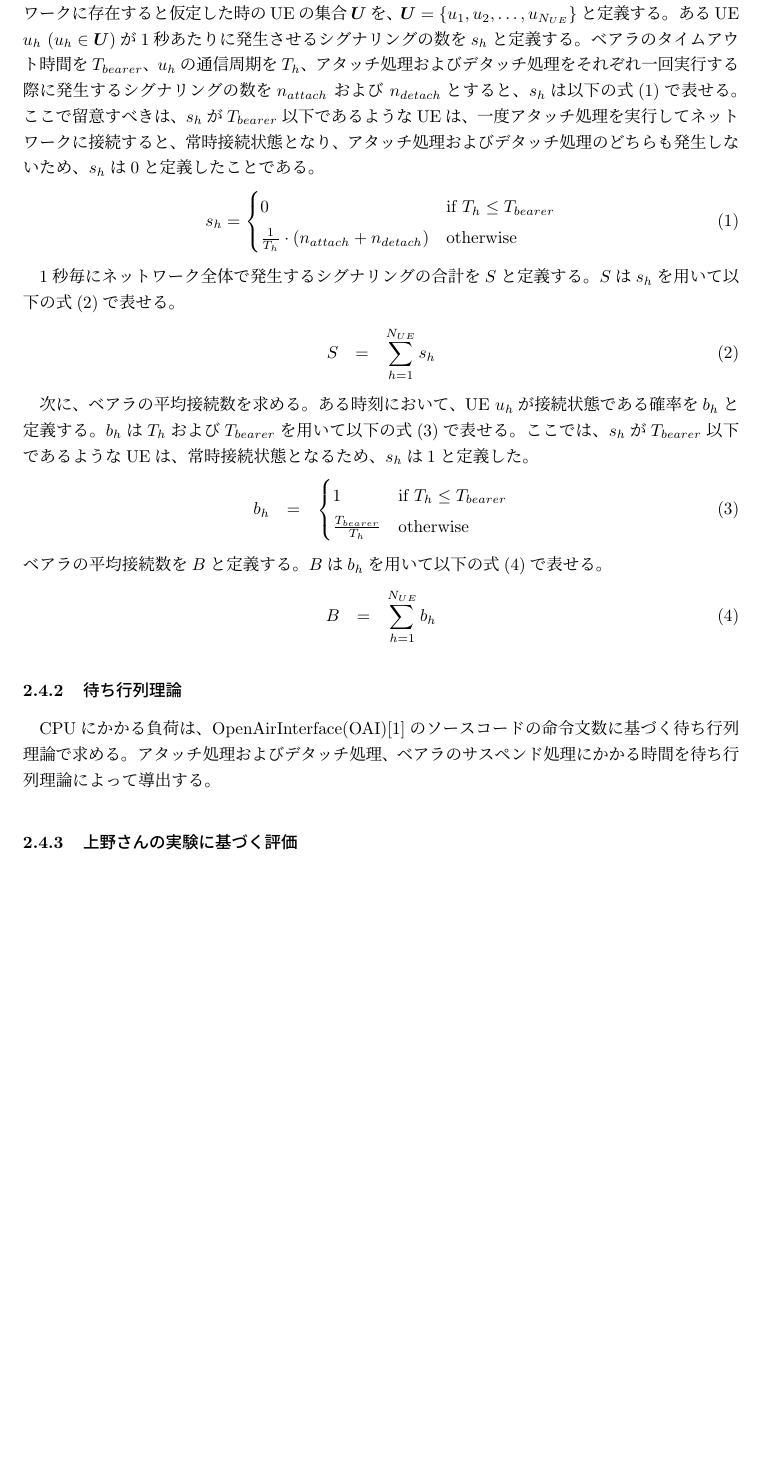
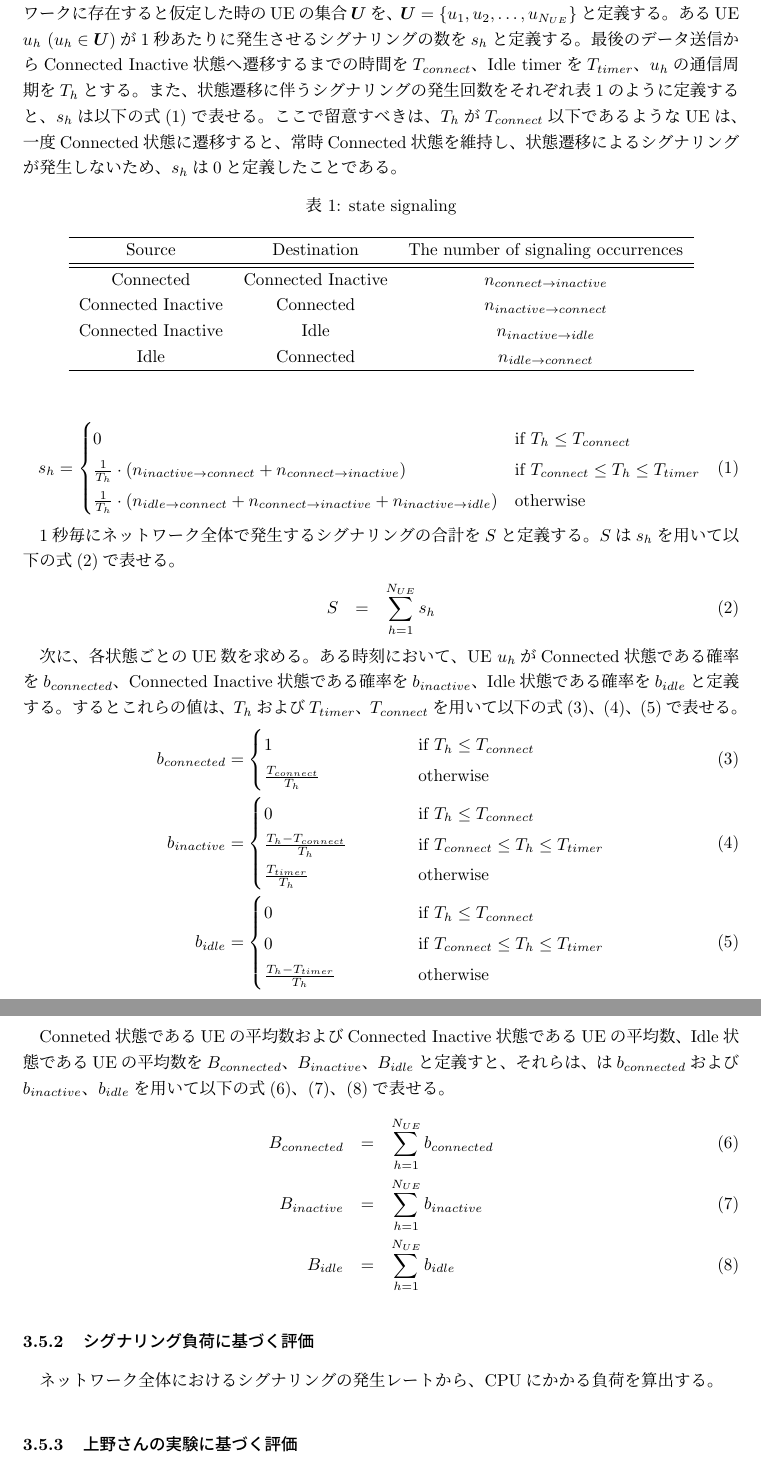
Before and after one commit to to-adachi/hpt-report, a LaTeX document (detach.tex): part of page 5 of 10 before the commit and two parts of pages 7 and 8 of 13 after it, the two joined at a grey line, cut so that both start at the same text, the shorter picture padded with empty space. Compiled offline with upLaTeX and dvipdfmx.

Commit message:
before index

```diff
--- a/detach.tex
+++ b/detach.tex
@@ -7,9 +7,9 @@
 \usepackage{bm}
 \usepackage{amsmath}
 
-\title{ミーティング資料}
+\title{進捗報告資料}
 \author{安達智哉\\to-adachi@ist.osaka-u.ac.jp}
-\date{2019年2月28日}
+\date{2019年3月7日}
 
 \begin{document}
 \maketitle
@@ -197,12 +275,31 @@ EPCの負荷の導出のために、統計処理、待ち行列理論および
 まず、ネットワーク全体におけるシグナリングの発生レートを求める。
 $N_{UE}$台のUEがネットワークに存在すると仮定した時のUEの集合$\bm{U}$を、$\bm{U} = \left\{ u_1,u_2,\ldots,u_{N_{UE}} \right\}$と定義する。
 あるUE $u_h$ $(u_h \in \bm{U})$が1秒あたりに発生させるシグナリングの数を$s_h$と定義する。
-ベアラのタイムアウト時間を$T_{bearer}$、$u_h$の通信周期を$T_h$、アタッチ処理およびデタッチ処理をそれぞれ一回実行する際に発生するシグナリングの数を$n_{attach}$ および $n_{detach}$とすると、$s_h$は以下の式(\ref{eq:attach_detach})で表せる。ここで留意すべきは、$s_h$が$T_{bearer}$以下であるようなUEは、一度アタッチ処理を実行してネットワークに接続すると、常時接続状態となり、アタッチ処理およびデタッチ処理のどちらも発生しないため、$s_h$は0と定義したことである。
+最後のデータ送信からConnected Inactive状態へ遷移するまでの時間を$T_{connect}$、Idle timerを$T_{timer}$、$u_h$の通信周期を$T_h$とする。
+また、状態遷移に伴うシグナリングの発生回数をそれぞれ表\ref{table:state}のように定義すると、$s_h$は以下の式(\ref{eq:attach_detach})で表せる。
+ここで留意すべきは、$T_h$が$T_{connect}$以下であるようなUEは、一度Connected状態に遷移すると、常時Connected状態を維持し、状態遷移によるシグナリングが発生しないため、$s_h$は0と定義したことである。
+\begin{table}[h]
+ \caption{state signaling}
+ \label{table:state}
+ \centering
+  \begin{tabular}{ccc}
+   \hline
+   Source & Destination & The number of signaling occurrences \\
+   \hline \hline
+   Connected & Connected Inactive & $n_{connect \to inactive}$ \\
+   Connected Inactive & Connected & $n_{inactive \to connect}$ \\
+   Connected Inactive & Idle & $n_{inactive \to idle}$ \\
+   Idle & Connected  & $n_{idle \to connect}$ \\
+   \hline
+  \end{tabular}
+\end{table}
+
 \begin{equation}
   s_h  =
   \begin{cases}
-    0 & \text{if $T_h \le T_{bearer}$} \\
-    \frac{1}{T_h} \cdot (n_{attach} + n_{detach}) & \text{otherwise}
+		0 & \text{if $T_h \le T_{connect}$} \\
+    \frac{1}{T_h} \cdot (n_{inactive \to connect} + n_{connect \to inactive}) & \text{if $T_{connect} \le T_h \le T_{timer}$} \\
+    \frac{1}{T_h} \cdot (n_{idle \to connect} + n_{connect \to inactive} + n_{inactive \to idle}) & \text{otherwise}
   \end{cases}
   \label{eq:attach_detach}
 \end{equation}
@@ -212,26 +309,40 @@ $N_{UE}$台のUEがネットワークに存在すると仮定した時のUEの
   S & = & \sum_{h = 1}^{N_{UE}} s_h \label{eq:all_signal}
 \end{eqnarray}
 
-次に、ベアラの平均接続数を求める。
-ある時刻において、UE $u_h$が接続状態である確率を$b_h$と定義する。$b_h$は$T_h$および$T_{bearer}$を用いて以下の式(\ref{eq:bearer})で表せる。ここでは、$s_h$が$T_{bearer}$以下であるようなUEは、常時接続状態となるため、$s_h$は1と定義した。
+次に、各状態ごとのUE数を求める。
+ある時刻において、UE $u_h$がConnected状態である確率を$b_{connected}$、Connected Inactive状態である確率を$b_{inactive}$、Idle状態である確率を$b_{idle}$と定義する。するとこれらの値は、$T_h$および$T_{timer}$、$T_{connect}$を用いて以下の式(\ref{eq:connected})、(\ref{eq:inactive})、(\ref{eq:idle})で表せる。
+% ここでは、$s_h$が$T_{timer}$以下であるようなUEは、常時接続状態となるため、$s_h$は1と定義した。
+\begin{align}
+	b_{connected} & =
+	\begin{cases}
+    1 \hphantom{100000000000000} & \text{if $T_h \le T_{connect}$}\\
+    \frac{T_{connect}}{T_h} & \text{otherwise}
+  \end{cases} \label{eq:connected}\\
+	b_{inactive} & =
+  \begin{cases}
+    0 \hphantom{100000000000000} & \text{if $T_h \le T_{connect}$}\\
+		\frac{T_h - T_{connect}}{T_h} & \text{if $T_{connect} \le T_h \le T_{timer}$}\\
+    \frac{T_{timer}}{T_h} & \text{otherwise}
+  \end{cases} \label{eq:inactive}\\
+	b_{idle} & =
+  \begin{cases}
+    0 \hphantom{100000000000000} & \text{if $T_h \le T_{connect}$}\\
+		0 & \text{if $T_{connect} \le T_h \le T_{timer}$}\\
+    \frac{T_h - T_{timer}}{T_h} & \text{otherwise}
+  \end{cases}\label{eq:idle}
+\end{align}
+
+Conneted状態であるUEの平均数およびConnected Inactive状態であるUEの平均数、Idle状態であるUEの平均数を$B_{connected}$、$B_{inactive}$、$B_{idle}$と定義すと、それらは、は$b_{connected}$および$b_{inactive}$、$b_{idle}$を用いて以下の式(\ref{eq:connected_average})、(\ref{eq:inactive_average})、(\ref{eq:idle_average})で表せる。
 \begin{eqnarray}
-	b_h & = &
-  \begin{cases}
-    1 & \text{if $T_h \le T_{bearer}$}\\
-    \frac{T_{bearer}}{T_h} & \text{otherwise}
-  \end{cases}
-  \label{eq:bearer}
-\end{eqnarray}
-ベアラの平均接続数を$B$と定義する。$B$は$b_h$を用いて以下の式(\ref{eq:bearer_average})で表せる。
-\begin{eqnarray}
-  B & = & \sum_{h = 1}^{N_{UE}} b_h \label{eq:bearer_average}
+  B_{connected} & = & \sum_{h = 1}^{N_{UE}} b_{connected} \label{eq:connected_average}\\
+	B_{inactive} & = & \sum_{h = 1}^{N_{UE}} b_{inactive} \label{eq:inactive_average}\\
+	B_{idle} & = & \sum_{h = 1}^{N_{UE}} b_{idle} \label{eq:idle_average}
 \end{eqnarray}
 
 
-\subsubsection{待ち行列理論}
+\subsubsection{シグナリング負荷に基づく評価}
 \label{sec:cpu}
-CPUにかかる負荷は、OpenAirInterface(OAI)\cite{OpenAirInterface}のソースコードの命令文数に基づく待ち行列理論で求める。
-アタッチ処理およびデタッチ処理、ベアラのサスペンド処理にかかる時間を待ち行列理論によって導出する。
+ネットワーク全体におけるシグナリングの発生レートから、CPUにかかる負荷を算出する。
 
 \subsubsection{上野さんの実験に基づく評価}
 \label{sec:memory}
```
Also changed, not shown: Connected.pdf (added), Connected_Inactive.pdf (added), Idle.pdf (added), analysis_environment.pdf, detach.bbl, detach.pdf, proposed_method.pdf, state_tran.pdf (added), detach.tex (165 more changed lines), 7 other files.
